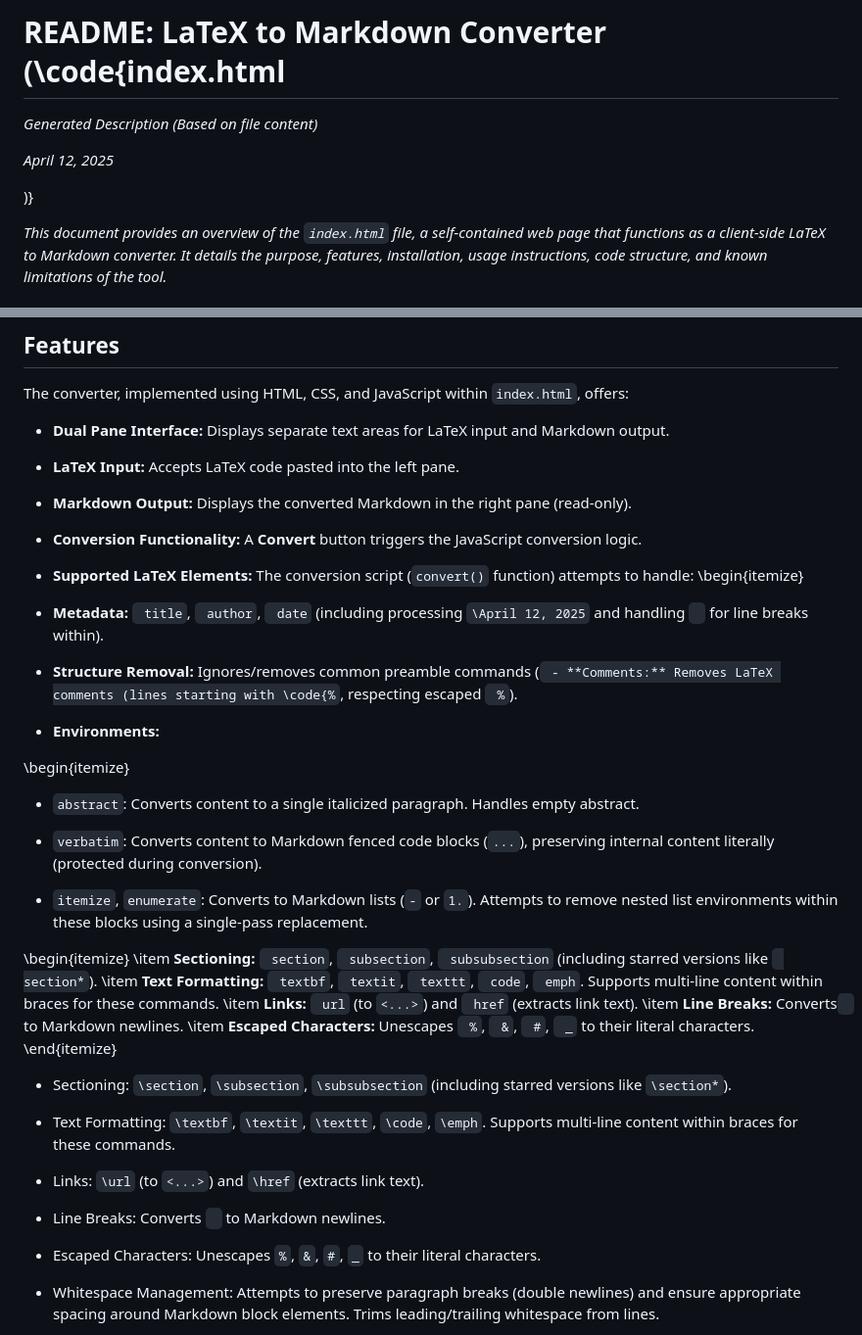
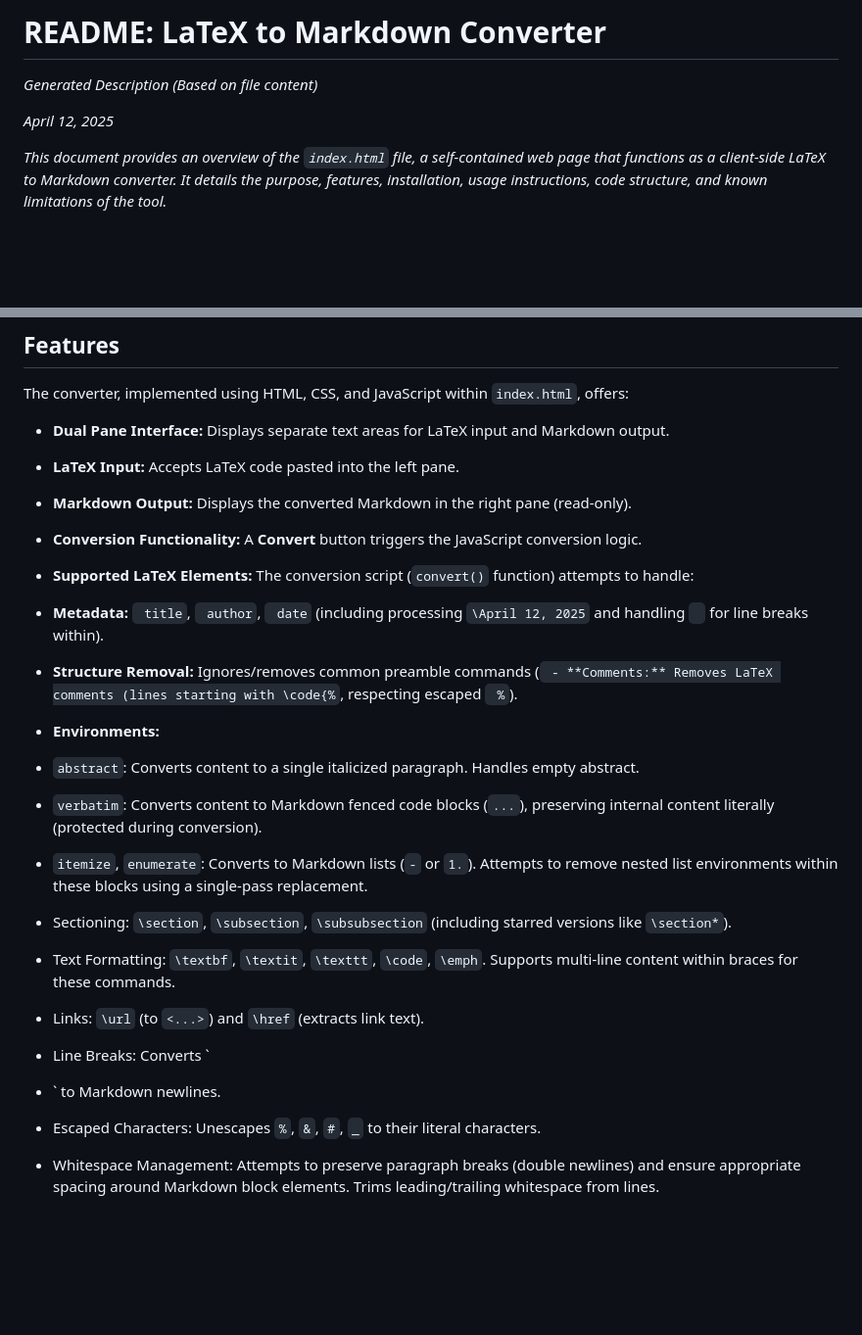
Before and after one commit to JPBradley3/TeX-to-MarkDown.github.io, a Markdown page: README.md, 2 parts joined by grey strips. Shown: that part at 98% size. Rendered like a GitHub page; blank space fills up the shorter version.

`````diff
--- a/README.md
+++ b/README.md
@@ -1,10 +1,8 @@
-# README: LaTeX to Markdown Converter (\code{index.html
+# README: LaTeX to Markdown Converter
 
 *Generated Description (Based on file content)*
 
 *April 12, 2025*
-
-)}
 
 *This document provides an overview of the `index.html` file, a self-contained web page that functions as a client-side LaTeX to Markdown converter. It details the purpose, features, installation, usage instructions, code structure, and known limitations of the tool.*
 
@@ -25,7 +23,6 @@ The converter, implemented using HTML, CSS, and JavaScript within `index.html`,
 - **Conversion Functionality:** A **Convert** button triggers the JavaScript conversion logic.
 
 - **Supported LaTeX Elements:** The conversion script (`convert()` function) attempts to handle:
-\begin{itemize}
 
 - **Metadata:** `
 title`, `
@@ -38,37 +35,11 @@ date` (including processing `\April 12, 2025` and handling `
 
 - **Environments:**
 
-\begin{itemize}
-
 - `abstract`: Converts content to a single italicized paragraph. Handles empty abstract.
 
 - `verbatim`: Converts content to Markdown fenced code blocks (````...````), preserving internal content literally (protected during conversion).
 
 - `itemize`, `enumerate`: Converts to Markdown lists (`-` or `1.`). Attempts to remove nested list environments within these blocks using a single-pass replacement.
-
-\begin{itemize}
-\item **Sectioning:** `
-section`, `
-subsection`, `
-subsubsection` (including starred versions like `
-section*`).
-\item **Text Formatting:** `
-textbf`, `
-textit`, `
-texttt`, `
-code`, `
-emph`. Supports multi-line content within braces for these commands.
-\item **Links:** `
-url` (to `<...>`) and `
-href` (extracts link text).
-\item **Line Breaks:** Converts `
-` to Markdown newlines.
-\item **Escaped Characters:** Unescapes `
-%`, `
-&`, `
-#`, `
-_` to their literal characters.
-\end{itemize}
 
 - Sectioning: `\section`, `\subsection`, `\subsubsection` (including starred versions like `\section*`).
 
@@ -77,7 +48,8 @@ _` to their literal characters.
 - Links: `\url` (to `<...>`) and `\href` (extracts link text).
 
 - Line Breaks: Converts `
-` to Markdown newlines.
+
+- ` to Markdown newlines.
 
 - Escaped Characters: Unescapes `%`, `&`, `#`, `_` to their literal characters.
 
`````
Also changed, not shown: other parts of README.md (+1 -2 lines).
